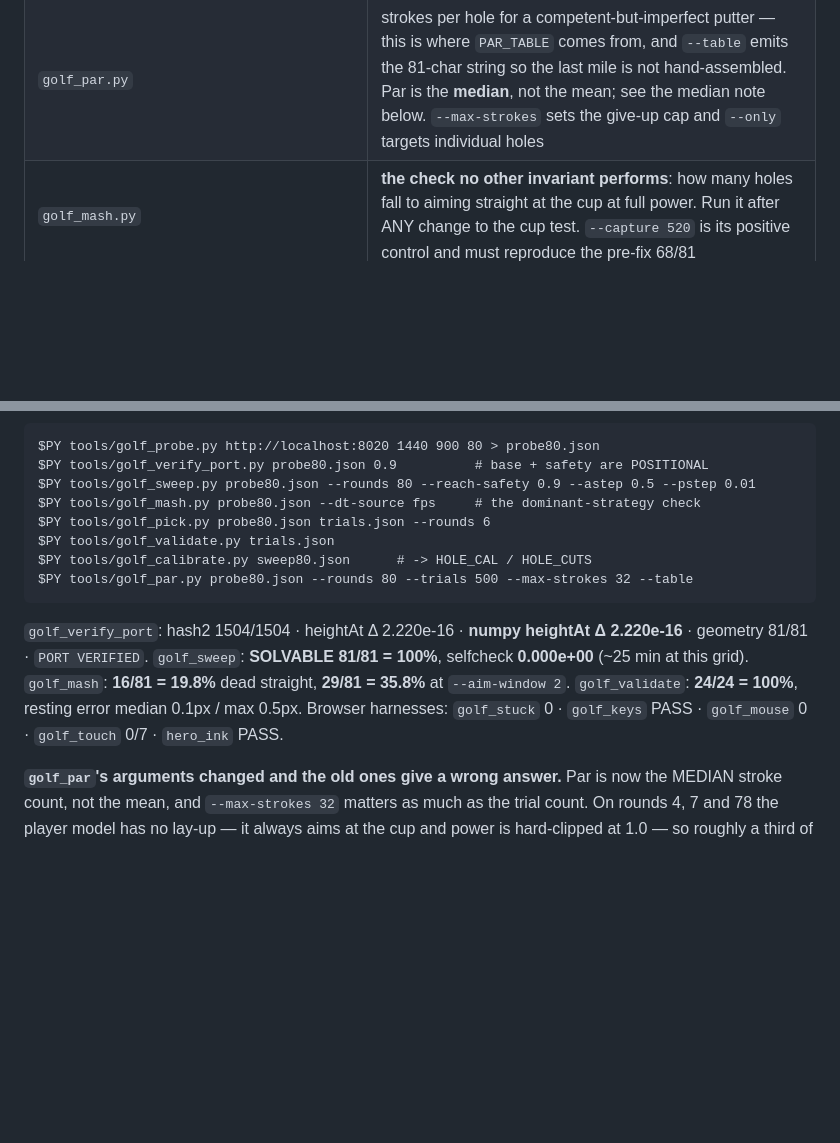
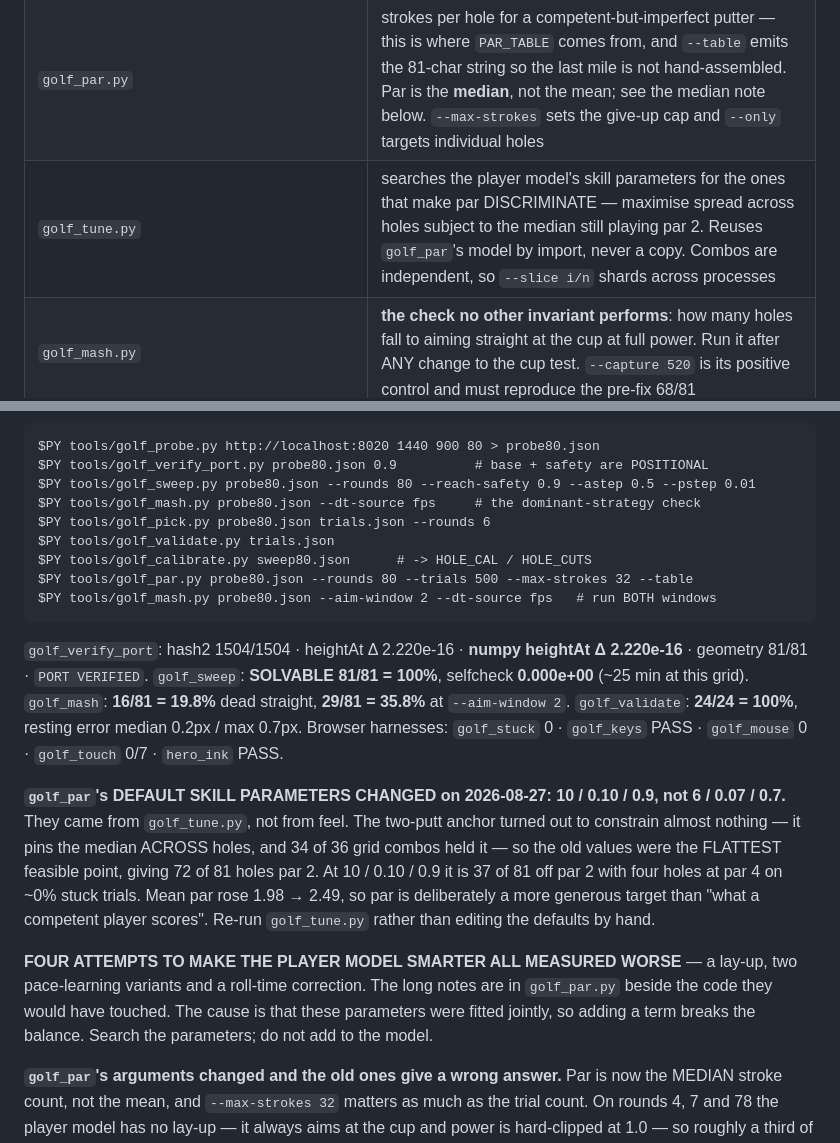
Before and after one commit to samueldwoo/portfolio.website, a Markdown page: tools/README.md, 2 parts joined by grey strips. Drawn GitHub-style; blank space fills up the shorter version.

Commit message:
docs(tools): golf_tune, corrected baselines, and why the model resisted improvement
golf_par's default skill parameters are 10 / 0.10 / 0.9 rather than 6 / 0.07 / 0.7, and the reason
belongs next to the tool rather than only in a commit message: the two-putt anchor constrains the
median ACROSS holes, so 34 of 36 grid combos satisfied it and the old values were the flattest
feasible point, not the calibrated one. Par read 72 of 81 holes at 2 as a result.

Also records that four attempts to make the player model smarter all measured worse — a lay-up, two
pace-learning variants and a roll-time correction — and points at the long notes in golf_par.py. The
cause is that the parameters were fitted jointly, so adding a term breaks the balance. Search the
parameters; do not add to the model.

Baselines corrected to the shipped physics: golf_mash 16/81 dead straight and 29/81 at --aim-window 2
(the chain now runs both windows, because quoting only the flattering one nearly shipped an 8-hole
regression), golf_validate resting error max 0.7px rather than 0.5px.

```diff
--- a/tools/README.md
+++ b/tools/README.md
@@ -250,6 +250,7 @@ proof.
 | `golf_relief.py` | how much of the height variation is undulation vs plane, per undulation setting |
 | `golf_calibrate.py` | fits `HOLE_CAL` / `HOLE_CUTS` for the hero's difficulty card from a sweep, and prints the two lines to paste. Bands are anchored to an absolute share of the aim/power space, not to quartiles |
 | `golf_par.py` | strokes per hole for a competent-but-imperfect putter — this is where `PAR_TABLE` comes from, and `--table` emits the 81-char string so the last mile is not hand-assembled. Par is the **median**, not the mean; see the median note below. `--max-strokes` sets the give-up cap and `--only` targets individual holes |
+| `golf_tune.py` | searches the player model's skill parameters for the ones that make par DISCRIMINATE — maximise spread across holes subject to the median still playing par 2. Reuses `golf_par`'s model by import, never a copy. Combos are independent, so `--slice i/n` shards across processes |
 | `golf_mash.py` | **the check no other invariant performs**: how many holes fall to aiming straight at the cup at full power. Run it after ANY change to the cup test. `--capture 520` is its positive control and must reproduce the pre-fix 68/81 |
 | `golf_frames.py` | passenger rAF loop that measures the REAL per-frame dt during a roll; `golf_probe.py` uses it for `dt_roll_ms` |
 | `golf_validate.py` | replays picked trials in a real browser and scores agreement (physics only — bypasses the pointer path) |
@@ -377,12 +378,26 @@ Last known-good on the shipped build: `golf_keys` PASS · `golf_stuck` 0 · `gol
     $PY tools/golf_validate.py trials.json
     $PY tools/golf_calibrate.py sweep80.json      # -> HOLE_CAL / HOLE_CUTS
     $PY tools/golf_par.py probe80.json --rounds 80 --trials 500 --max-strokes 32 --table
+    $PY tools/golf_mash.py probe80.json --aim-window 2 --dt-source fps   # run BOTH windows
 
 `golf_verify_port`: hash2 1504/1504 · heightAt Δ 2.220e-16 · **numpy heightAt Δ 2.220e-16** ·
 geometry 81/81 · `PORT VERIFIED`. `golf_sweep`: **SOLVABLE 81/81 = 100%**, selfcheck **0.000e+00**
 (~25 min at this grid). `golf_mash`: **16/81 = 19.8%** dead straight, **29/81 = 35.8%** at `--aim-window 2`. `golf_validate`: **24/24 = 100%**, resting
-error median 0.1px / max 0.5px. Browser harnesses: `golf_stuck` 0 · `golf_keys` PASS ·
+error median 0.2px / max 0.7px. Browser harnesses: `golf_stuck` 0 · `golf_keys` PASS ·
 `golf_mouse` 0 · `golf_touch` 0/7 · `hero_ink` PASS.
+
+**`golf_par`'s DEFAULT SKILL PARAMETERS CHANGED on 2026-08-27: 10 / 0.10 / 0.9, not 6 / 0.07 / 0.7.**
+They came from `golf_tune.py`, not from feel. The two-putt anchor turned out to constrain almost
+nothing — it pins the median ACROSS holes, and 34 of 36 grid combos held it — so the old values were
+the FLATTEST feasible point, giving 72 of 81 holes par 2. At 10 / 0.10 / 0.9 it is 37 of 81 off par 2
+with four holes at par 4 on ~0% stuck trials. Mean par rose 1.98 → 2.49, so par is deliberately a
+more generous target than "what a competent player scores". Re-run `golf_tune.py` rather than editing
+the defaults by hand.
+
+**FOUR ATTEMPTS TO MAKE THE PLAYER MODEL SMARTER ALL MEASURED WORSE** — a lay-up, two pace-learning
+variants and a roll-time correction. The long notes are in `golf_par.py` beside the code they would
+have touched. The cause is that these parameters were fitted jointly, so adding a term breaks the
+balance. Search the parameters; do not add to the model.
 
 **`golf_par`'s arguments changed and the old ones give a wrong answer.** Par is now the MEDIAN
 stroke count, not the mean, and `--max-strokes 32` matters as much as the trial count. On rounds 4, 7
```
Also changed, not shown: other parts of tools/README.md (+1 -1 lines).
